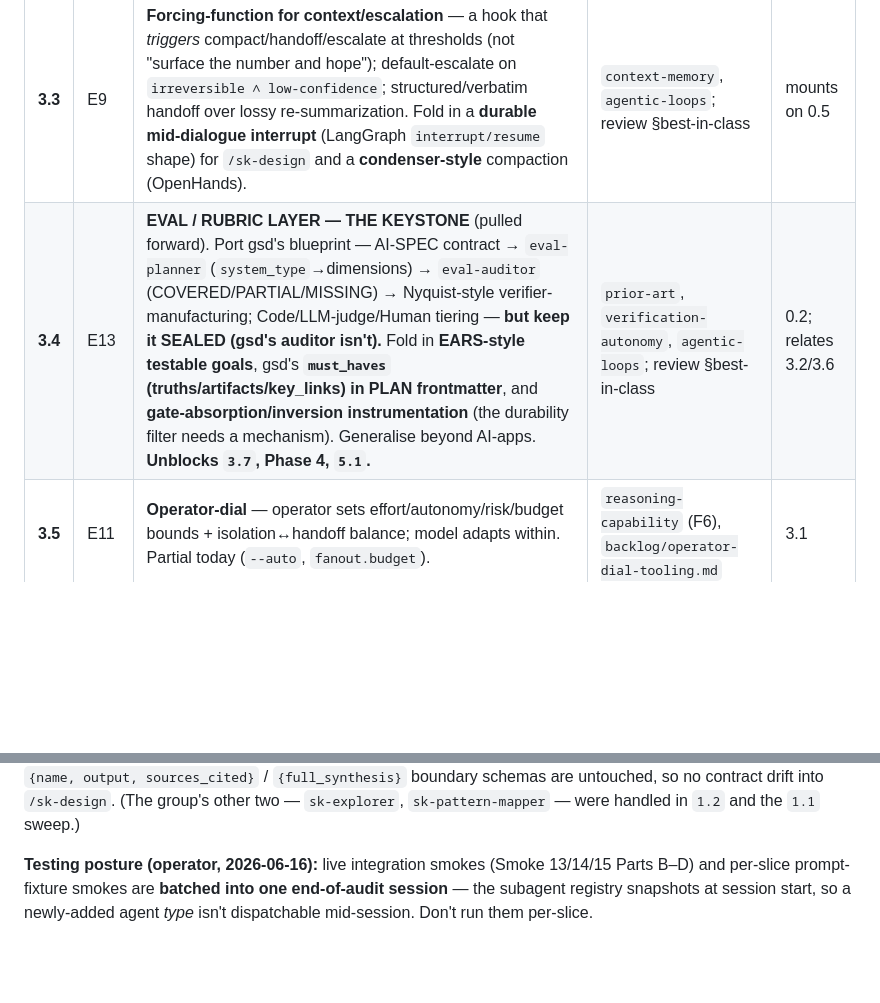
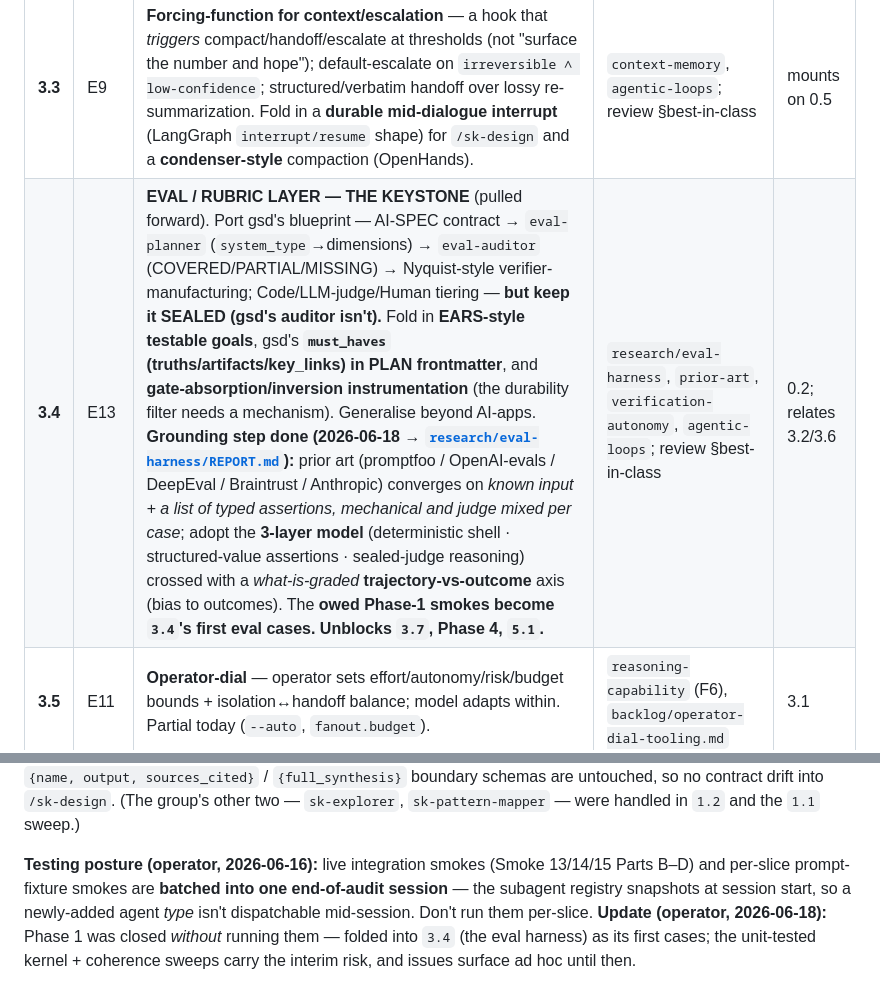
Before and after one commit to Rikmorn/sidekick, a Markdown page: docs/EPIC.md, 2 parts joined by grey strips. GitHub-like rendering; blank space fills up the shorter version.

```diff
--- a/docs/EPIC.md
+++ b/docs/EPIC.md
@@ -75,7 +75,7 @@ Backlog at Phase 0 close: **usage instrumentation** (was E21) is no longer a def
 | **3.1** | E8 | **Externalize the sizing/routing signal** — self-confidence is broken (~73% predicted vs ~35% true) yet when-to-loop / how-big-a-leaf rides on it. Pick empirically: conformal-over-N / monitor agent / variance-proxy / escalate. | `agentic-loops` (#1), `context-memory` | — |
 | **3.2** | E7 | **Independent guardrail/output verification** (CoVe-style + seal the gate from the producer + audit constraint-adherence at high stakes) — reuses the existing quorum. **This is the machinery Phase 4's memory write-gate reuses.** | `verification-autonomy`, `prompting`, `agentic-loops` | ready |
 | **3.3** | E9 | **Forcing-function for context/escalation** — a hook that *triggers* compact/handoff/escalate at thresholds (not "surface the number and hope"); default-escalate on `irreversible ∧ low-confidence`; structured/verbatim handoff over lossy re-summarization. Fold in a **durable mid-dialogue interrupt** (LangGraph `interrupt/resume` shape) for `/sk-design` and a **condenser-style** compaction (OpenHands). | `context-memory`, `agentic-loops`; review §best-in-class | mounts on 0.5 |
-| **3.4** | E13 | **EVAL / RUBRIC LAYER — THE KEYSTONE** (pulled forward). Port gsd's blueprint — AI-SPEC contract → `eval-planner` (`system_type`→dimensions) → `eval-auditor` (COVERED/PARTIAL/MISSING) → Nyquist-style verifier-manufacturing; Code/LLM-judge/Human tiering — **but keep it SEALED (gsd's auditor isn't).** Fold in **EARS-style testable goals**, gsd's **`must_haves` (truths/artifacts/key_links) in PLAN frontmatter**, and **gate-absorption/inversion instrumentation** (the durability filter needs a mechanism). Generalise beyond AI-apps. **Unblocks `3.7`, Phase 4, `5.1`.** | `prior-art`, `verification-autonomy`, `agentic-loops`; review §best-in-class | 0.2; relates 3.2/3.6 |
+| **3.4** | E13 | **EVAL / RUBRIC LAYER — THE KEYSTONE** (pulled forward). Port gsd's blueprint — AI-SPEC contract → `eval-planner` (`system_type`→dimensions) → `eval-auditor` (COVERED/PARTIAL/MISSING) → Nyquist-style verifier-manufacturing; Code/LLM-judge/Human tiering — **but keep it SEALED (gsd's auditor isn't).** Fold in **EARS-style testable goals**, gsd's **`must_haves` (truths/artifacts/key_links) in PLAN frontmatter**, and **gate-absorption/inversion instrumentation** (the durability filter needs a mechanism). Generalise beyond AI-apps. **Grounding step done (2026-06-18 → [`research/eval-harness/REPORT.md`](./research/eval-harness/REPORT.md)):** prior art (promptfoo / OpenAI-evals / DeepEval / Braintrust / Anthropic) converges on *known input + a list of typed assertions, mechanical and judge mixed per case*; adopt the **3-layer model** (deterministic shell · structured-value assertions · sealed-judge reasoning) crossed with a *what-is-graded* **trajectory-vs-outcome** axis (bias to outcomes). The **owed Phase-1 smokes become `3.4`'s first eval cases.** **Unblocks `3.7`, Phase 4, `5.1`.** | `research/eval-harness`, `prior-art`, `verification-autonomy`, `agentic-loops`; review §best-in-class | 0.2; relates 3.2/3.6 |
 | **3.5** | E11 | **Operator-dial** — operator sets effort/autonomy/risk/budget bounds + isolation↔handoff balance; model adapts within. Partial today (`--auto`, `fanout.budget`). | `reasoning-capability` (F6), `backlog/operator-dial-tooling.md` | 3.1 |
 | **3.6** | E12 | **Cross-family quorum** for high-stakes verification — all-Claude quorum is structurally compromised + capped (~60% self-consistent-error correlation); gen-verification gap *widens* with scale (Weaver). gsd's `plan-review-convergence` ships cross-AI as proof. Needs the non-Anthropic-verifier dependency decision. | `verification-autonomy`, `agentic-loops`, `backlog/cross-family-quorum.md` | relates 3.2/3.4 |
 | **3.7** | — | **Eval-gated zoo reduction** — *after* `3.4` can measure it (ADR-0001: thin with evidence, never by taste): merge/retire the over-decomposed agents the review flagged — the `sk-structural-checker`→CLI candidate, the near-deterministic 3-way RFC/PLAN quorum split (the `sk-branch-precheck` agent was already retired in `1.4`) — per Rule 5 (dimensional, not artifact-bound). The drift sweep (~10/24 agents drifted from one change) is the evidence the boundary count is a coherence tax. | ADR-0001, `agentic-loops` (DPI), review §useless-agents | 3.4 |
@@ -182,4 +182,4 @@ Detailed slice records (preserved). Legacy `E#` resolve via the crosswalk.
 
 **`1.3` — research-quality (F4/F7) — 2026-06-18.** Completed the **Researchers** group. Added to `sk-researcher-{impl,decision,context}`: open `output` with a one-line restatement of the brief (so what was researched is surfaceable in RESEARCH.md); flag thin repo grounding (sparse `CLAUDE.md`/rules/decisions → findings marked generic / lower-confidence rather than presented as fully grounded — the *durable* fix is the `4.5` codebase-map, cross-referenced not duplicated); and mark interchangeable specifics as substitutable (load-bearing *direction* vs rentable *specific* — the `mulberry32`-vs-`sfc32` detail-drift F7 named). `sk-research-synthesiser` now preserves both signals (won't freeze a substitutable specific or inflate thin-grounded findings). Folded into `output` content only — the `{name, output, sources_cited}` / `{full_synthesis}` boundary schemas are untouched, so no contract drift into `/sk-design`. (The group's other two — `sk-explorer`, `sk-pattern-mapper` — were handled in `1.2` and the `1.1` sweep.)
 
-**Testing posture (operator, 2026-06-16):** live integration smokes (Smoke 13/14/15 Parts B–D) and per-slice prompt-fixture smokes are **batched into one end-of-audit session** — the subagent registry snapshots at session start, so a newly-added agent *type* isn't dispatchable mid-session. Don't run them per-slice.
+**Testing posture (operator, 2026-06-16):** live integration smokes (Smoke 13/14/15 Parts B–D) and per-slice prompt-fixture smokes are **batched into one end-of-audit session** — the subagent registry snapshots at session start, so a newly-added agent *type* isn't dispatchable mid-session. Don't run them per-slice. **Update (operator, 2026-06-18):** Phase 1 was closed *without* running them — folded into `3.4` (the eval harness) as its first cases; the unit-tested kernel + coherence sweeps carry the interim risk, and issues surface ad hoc until then.
```
Also changed, not shown: other parts of docs/EPIC.md (+3 -3 lines), docs/EPIC-STATE.md (+3 -3 lines), 1 other file.
